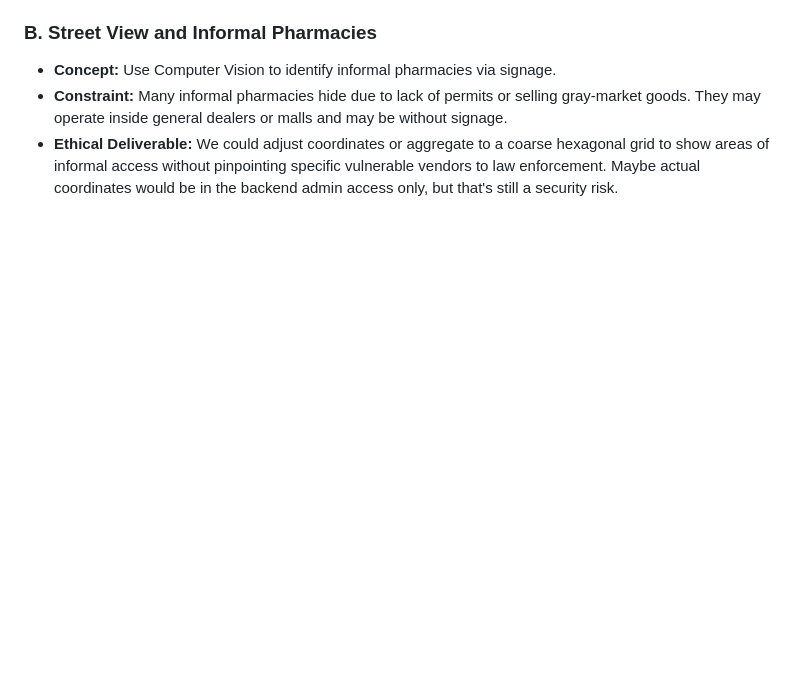
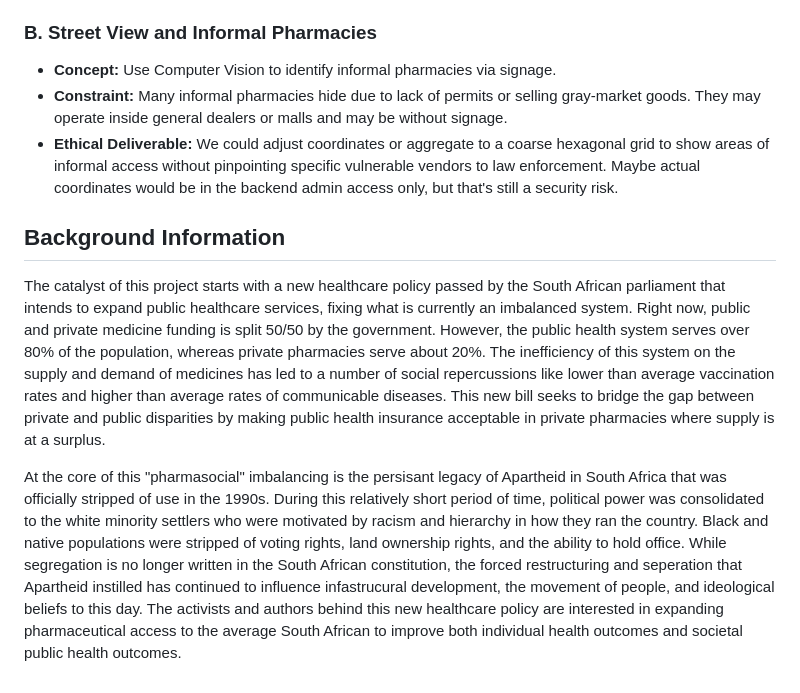
Before and after one commit to tess-vu/south-africa-healthcare, a Markdown page: README.md, the part around the change. Drawn GitHub-style; blank space fills up the shorter version.

```diff
--- a/README.md
+++ b/README.md
@@ -123,3 +123,8 @@ This means High Imperviousness + Low Wealth Class = High Priority area for infor
 -   **Concept:** Use Computer Vision to identify informal pharmacies via signage.
 -   **Constraint:** Many informal pharmacies hide due to lack of permits or selling gray-market goods. They may operate inside general dealers or malls and may be without signage.
 -   **Ethical Deliverable:** We could adjust coordinates or aggregate to a coarse hexagonal grid to show areas of informal access without pinpointing specific vulnerable vendors to law enforcement. Maybe actual coordinates would be in the backend admin access only, but that's still a security risk.
+
+## Background Information
+The catalyst of this project starts with a new healthcare policy passed by the South African parliament that intends to expand public healthcare services, fixing what is currently an imbalanced system. Right now, public and private medicine funding is split 50/50 by the government. However, the public health system serves over 80% of the population, whereas private pharmacies serve about 20%. The inefficiency of this system on the supply and demand of medicines has led to a number of social repercussions like lower than average vaccination rates and higher than average rates of communicable diseases. This new bill seeks to bridge the gap between private and public disparities by making public health insurance acceptable in private pharmacies where supply is at a surplus.
+
+At the core of this "pharmasocial" imbalancing is the persisant legacy of Apartheid in South Africa that was officially stripped of use in the 1990s. During this relatively short period of time, political power was consolidated to the white minority settlers who were motivated by racism and hierarchy in how they ran the country. Black and native populations were stripped of voting rights, land ownership rights, and the ability to hold office. While segregation is no longer written in the South African constitution, the forced restructuring and seperation that Apartheid instilled has continued to influence infastrucural development, the movement of people, and ideological beliefs to this day. The activists and authors behind this new healthcare policy are interested in expanding pharmaceutical access to the average South African to improve both individual health outcomes and societal public health outcomes.
```
